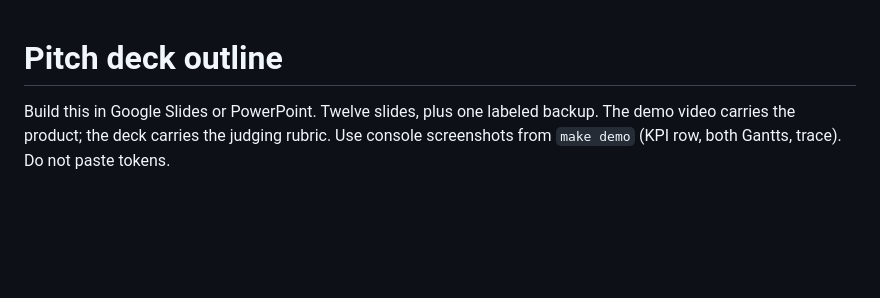
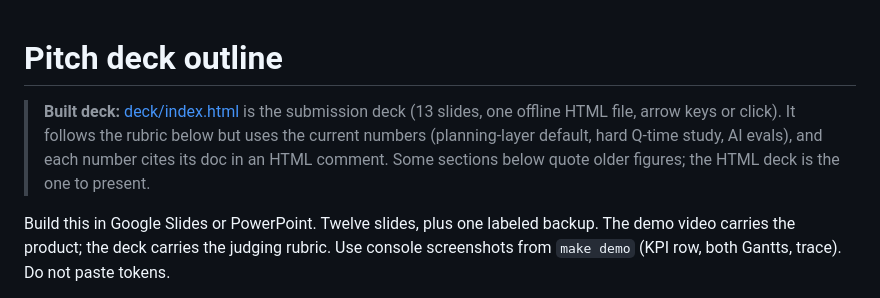
Before and after one commit to Toygaolingxiao/ResiliMES-AI, a Markdown page: docs/PITCH_DECK.md, the part around the change. Drawn GitHub-style; blank space fills up the shorter version.

Commit message:
docs: point the outline and checklist at the deck and video script

```diff
--- a/docs/PITCH_DECK.md
+++ b/docs/PITCH_DECK.md
@@ -1,4 +1,6 @@
 # Pitch deck outline
+
+> **Built deck:** [deck/index.html](deck/index.html) is the submission deck (13 slides, one offline HTML file, arrow keys or click). It follows the rubric below but uses the current numbers (planning-layer default, hard Q-time study, AI evals), and each number cites its doc in an HTML comment. Some sections below quote older figures; the HTML deck is the one to present.
 
 Build this in Google Slides or PowerPoint. Twelve slides, plus one labeled backup. The demo video carries the product; the deck carries the judging rubric. Use console screenshots from `make demo` (KPI row, both Gantts, trace). Do not paste tokens.
 
```
Also changed, not shown: docs/SUBMISSION_CHECKLIST.md (+2 -2 lines).
